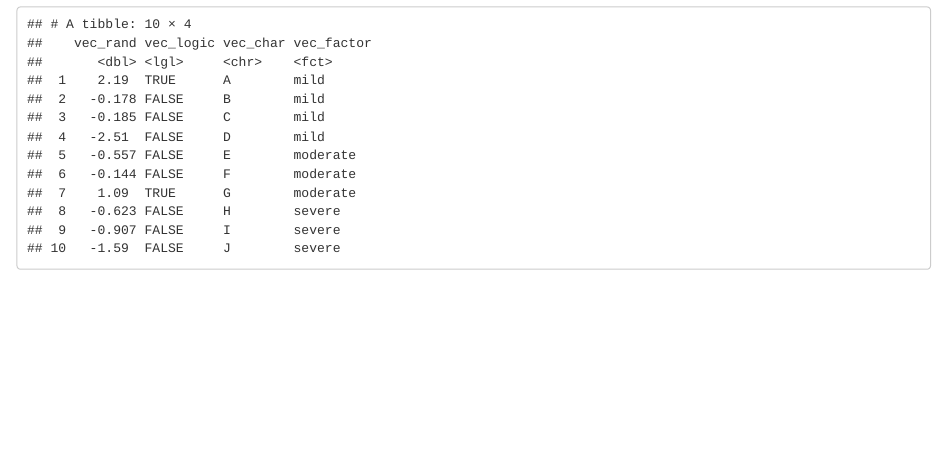
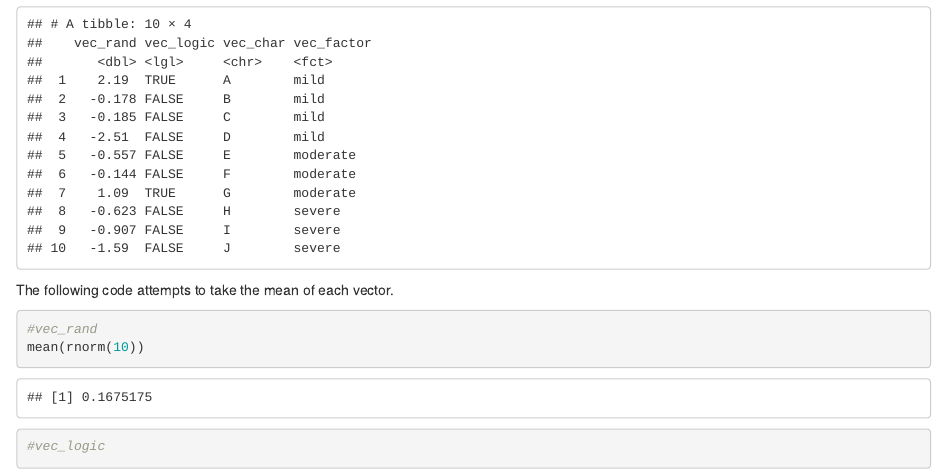
Before and after one commit to anamikadevi/p8105_hw1_kdh2140, an R Markdown document (p8105_hw1_kdh2140.Rmd): the page in a window 1100 px wide, from 480 px down. Rendered offline with R 4.5, knitr and Pandoc, with nearby package versions; code that draws random numbers runs with fixed seeds of ours.

Commit message:
Difficulty with #1. Will end process here and move on.

````diff
--- a/p8105_hw1_kdh2140.Rmd
+++ b/p8105_hw1_kdh2140.Rmd
@@ -25,3 +25,12 @@ df_1 = tibble(vec_rand = rnorm(10),
 
 df_1
 ```
+
+The following code attempts to take the mean of each vector.
+
+```{r calculation of mean}
+#vec_rand
+mean(rnorm(10))
+
+#vec_logic
+```
````
Also changed, not shown: p8105_hw1_kdh2140.html.
